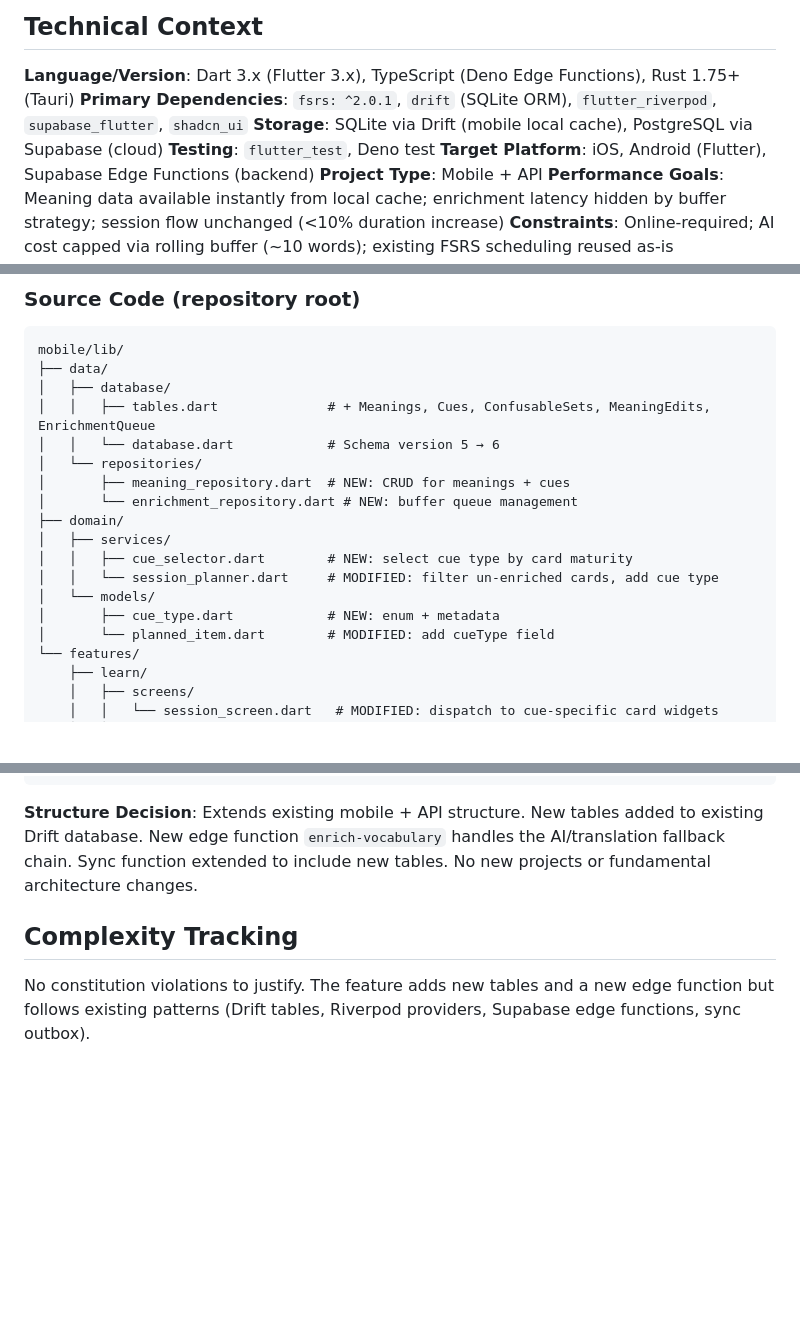
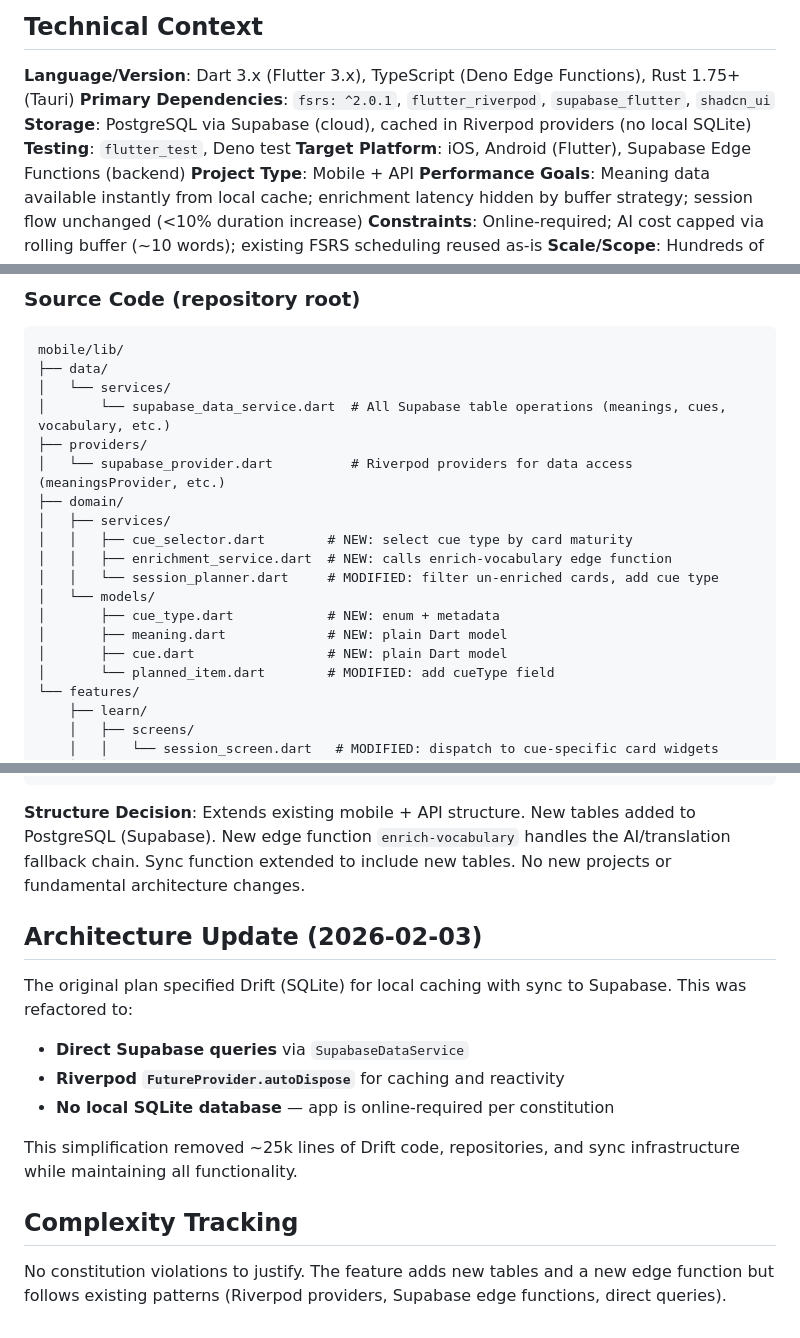
Before and after one commit to vseehausen/mastery, a Markdown page: specs/005-meaning-graph/plan.md, 3 parts joined by grey strips. Drawn GitHub-style; blank space fills up the shorter version.

````diff
--- a/specs/005-meaning-graph/plan.md
+++ b/specs/005-meaning-graph/plan.md
@@ -10,8 +10,8 @@ Add a "Meaning Graph" to the Mastery vocabulary learning app: each vocabulary wo
 ## Technical Context
 
 **Language/Version**: Dart 3.x (Flutter 3.x), TypeScript (Deno Edge Functions), Rust 1.75+ (Tauri)
-**Primary Dependencies**: `fsrs: ^2.0.1`, `drift` (SQLite ORM), `flutter_riverpod`, `supabase_flutter`, `shadcn_ui`
-**Storage**: SQLite via Drift (mobile local cache), PostgreSQL via Supabase (cloud)
+**Primary Dependencies**: `fsrs: ^2.0.1`, `flutter_riverpod`, `supabase_flutter`, `shadcn_ui`
+**Storage**: PostgreSQL via Supabase (cloud), cached in Riverpod providers (no local SQLite)
 **Testing**: `flutter_test`, Deno test
 **Target Platform**: iOS, Android (Flutter), Supabase Edge Functions (backend)
 **Project Type**: Mobile + API
@@ -53,18 +53,19 @@ specs/005-meaning-graph/
 ```text
 mobile/lib/
 ├── data/
-│   ├── database/
-│   │   ├── tables.dart              # + Meanings, Cues, ConfusableSets, MeaningEdits, EnrichmentQueue
-│   │   └── database.dart            # Schema version 5 → 6
-│   └── repositories/
-│       ├── meaning_repository.dart  # NEW: CRUD for meanings + cues
-│       └── enrichment_repository.dart # NEW: buffer queue management
+│   └── services/
+│       └── supabase_data_service.dart  # All Supabase table operations (meanings, cues, vocabulary, etc.)
+├── providers/
+│   └── supabase_provider.dart          # Riverpod providers for data access (meaningsProvider, etc.)
 ├── domain/
 │   ├── services/
 │   │   ├── cue_selector.dart        # NEW: select cue type by card maturity
+│   │   ├── enrichment_service.dart  # NEW: calls enrich-vocabulary edge function
 │   │   └── session_planner.dart     # MODIFIED: filter un-enriched cards, add cue type
 │   └── models/
 │       ├── cue_type.dart            # NEW: enum + metadata
+│       ├── meaning.dart             # NEW: plain Dart model
+│       ├── cue.dart                 # NEW: plain Dart model
 │       └── planned_item.dart        # MODIFIED: add cueType field
 └── features/
     ├── learn/
@@ -94,8 +95,18 @@ supabase/
     └── 20260131000001_add_meaning_graph.sql  # NEW: meanings, cues, confusable_sets, meaning_edits, enrichment_queue
 ```
 
-**Structure Decision**: Extends existing mobile + API structure. New tables added to existing Drift database. New edge function `enrich-vocabulary` handles the AI/translation fallback chain. Sync function extended to include new tables. No new projects or fundamental architecture changes.
+**Structure Decision**: Extends existing mobile + API structure. New tables added to PostgreSQL (Supabase). New edge function `enrich-vocabulary` handles the AI/translation fallback chain. Sync function extended to include new tables. No new projects or fundamental architecture changes.
+
+## Architecture Update (2026-02-03)
+
+The original plan specified Drift (SQLite) for local caching with sync to Supabase. This was refactored to:
+
+- **Direct Supabase queries** via `SupabaseDataService`
+- **Riverpod `FutureProvider.autoDispose`** for caching and reactivity
+- **No local SQLite database** — app is online-required per constitution
+
+This simplification removed ~25k lines of Drift code, repositories, and sync infrastructure while maintaining all functionality.
 
 ## Complexity Tracking
 
-No constitution violations to justify. The feature adds new tables and a new edge function but follows existing patterns (Drift tables, Riverpod providers, Supabase edge functions, sync outbox).
+No constitution violations to justify. The feature adds new tables and a new edge function but follows existing patterns (Riverpod providers, Supabase edge functions, direct queries).
````
Also changed, not shown: CLAUDE.md (+12 -14 lines), specs/005-meaning-graph/tasks.md (+12 -12 lines).
